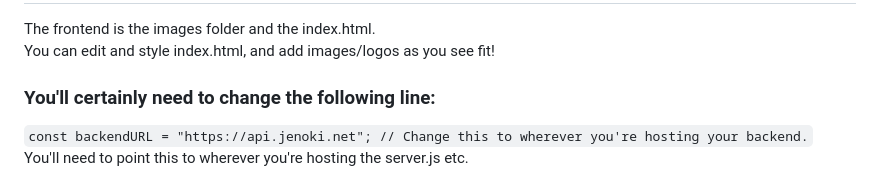
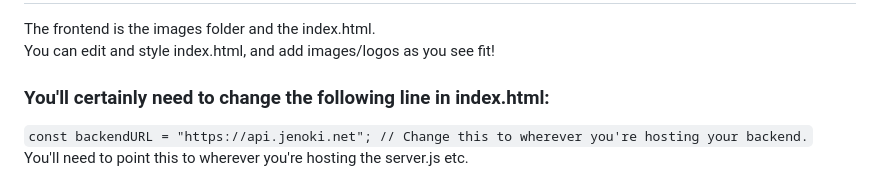
Before and after one commit to jnki/nano-stream-tip, a Markdown page: README.md, the part around the change. GitHub-like rendering.

Commit message:
Update README.md
specify index.html for frontend edit

```diff
--- a/README.md
+++ b/README.md
@@ -75,7 +75,7 @@ Start Server
 The frontend is the images folder and the index.html.<br>
 You can edit and style index.html, and add images/logos as you see fit!
 
-### You'll certainly need to change the following line:<br>
+### You'll certainly need to change the following line in index.html:<br>
 `const backendURL = "https://api.jenoki.net"; // Change this to wherever you're hosting your backend.`
 <br>You'll need to point this to wherever you're hosting the server.js etc.
 
```
